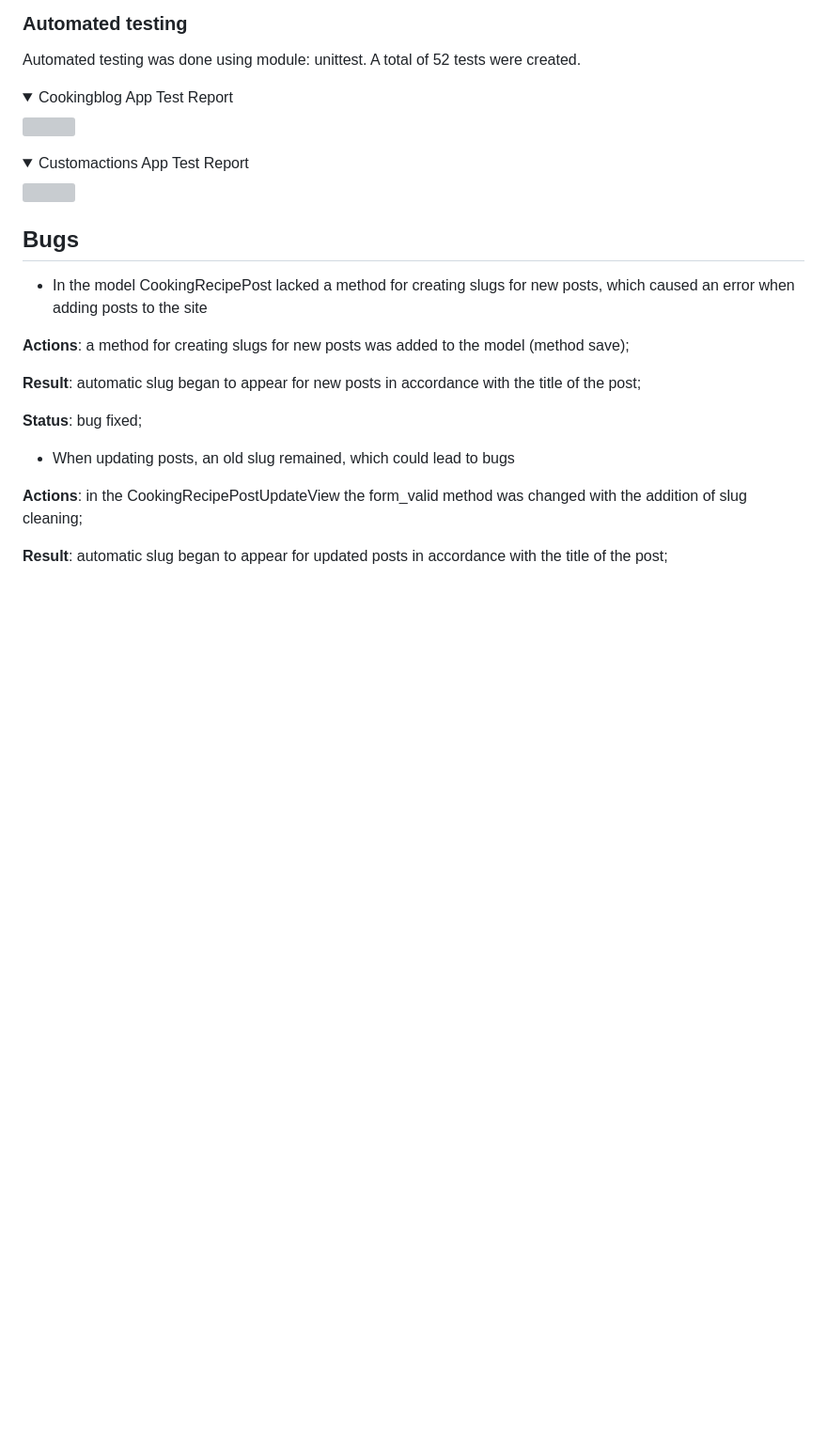
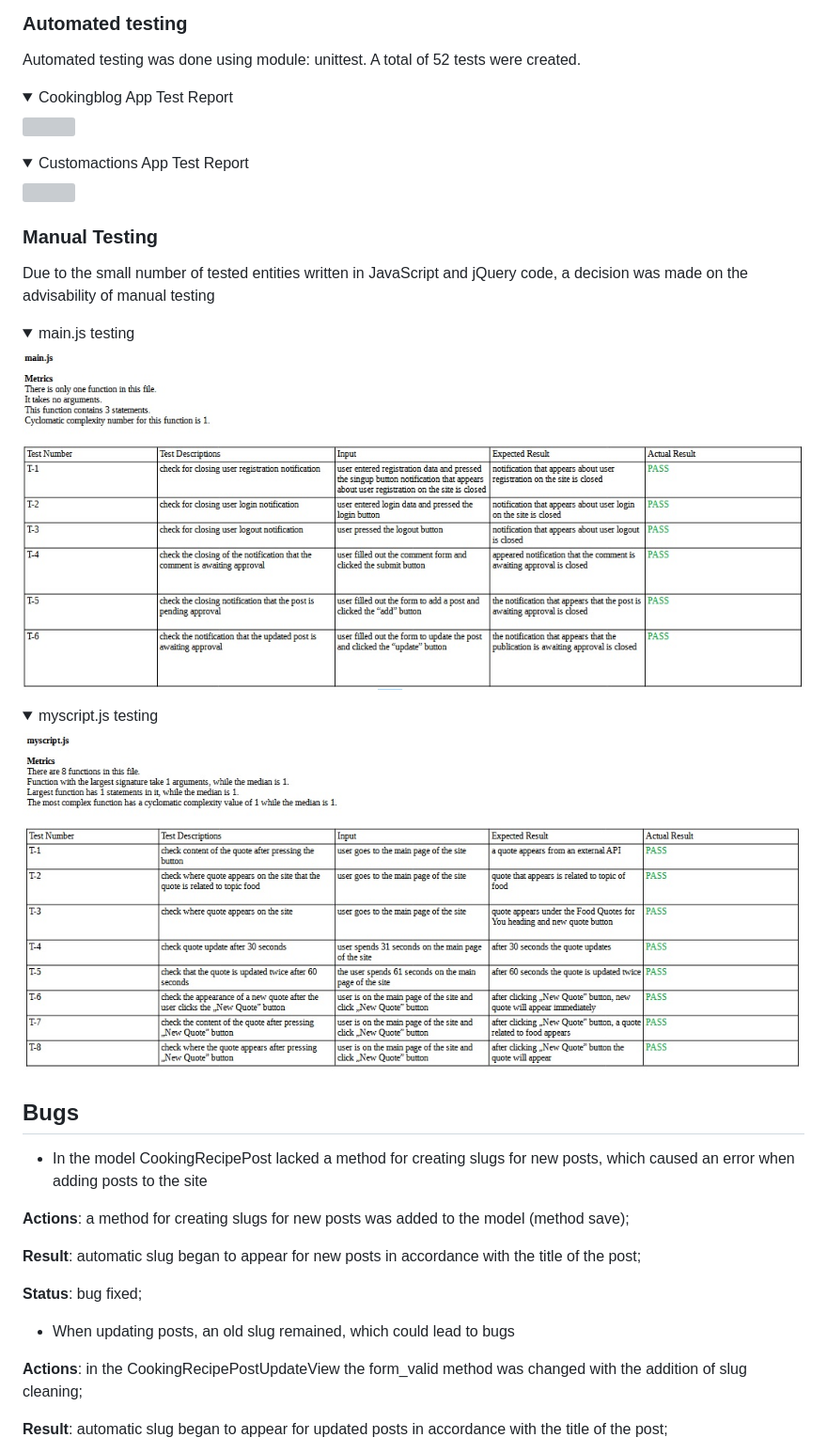
Before and after one commit to Belan-Mihail/cooking-blog, a Markdown page: README.md, the part around the change. Shown: that part at 94% size. Drawn GitHub-style; pictures changed too: docs/maunual-testing/manual-testing-main-js.jpg (added), docs/maunual-testing/manual-testing-myscript-js.jpg (added); folded sections open; blank space fills up the shorter version; grey boxes are pictures that could not be loaded.

Commit message:
add manual testing blovk to README

```diff
--- a/README.md
+++ b/README.md
@@ -1598,6 +1598,17 @@ Automated testing was done using module: unittest. A total of 52 tests were crea
 <img src="docs/customactions-tests-report.jpg">
 </details>
 
+### Manual Testing
+
+Due to the small number of tested entities written in JavaScript and jQuery code, a decision was made on the advisability of manual testing
+
+<details><summary>main.js testing</summary>
+<img src="docs/maunual-testing/manual-testing-main-js.jpg">
+</details>
+
+<details><summary>myscript.js testing</summary>
+<img src="docs/maunual-testing/manual-testing-myscript-js.jpg">
+</details>
 
 ## Bugs
 
```
Also changed, not shown: 1 other file.
